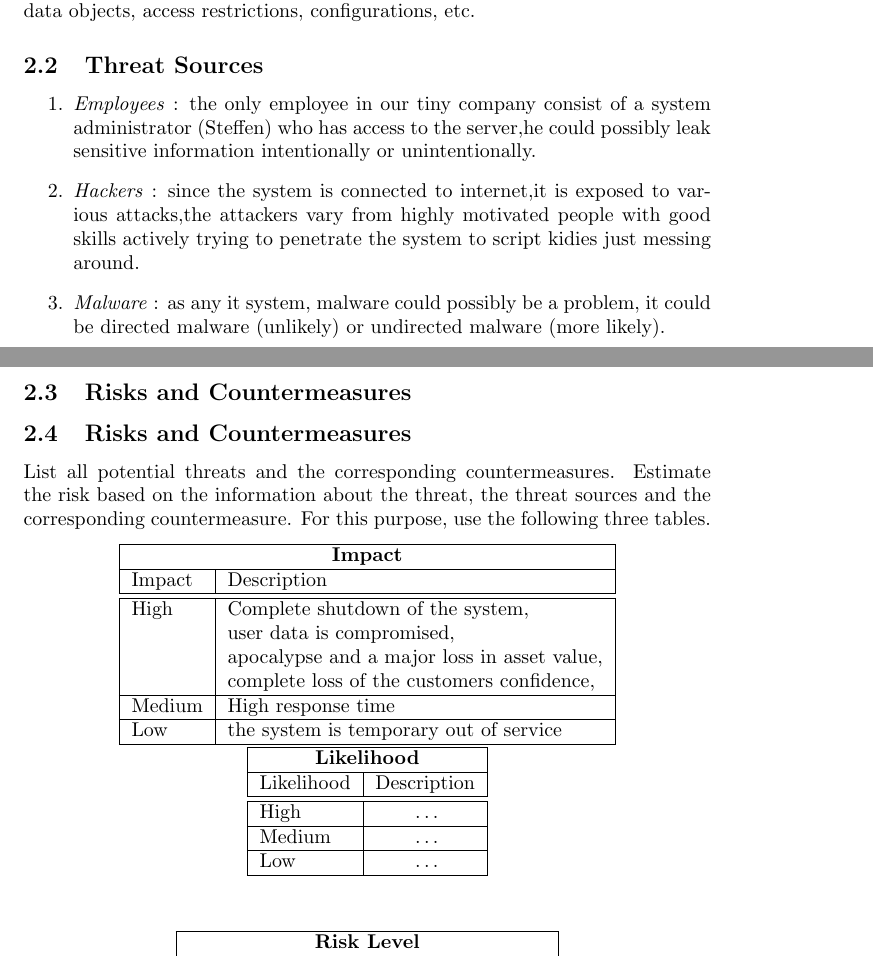
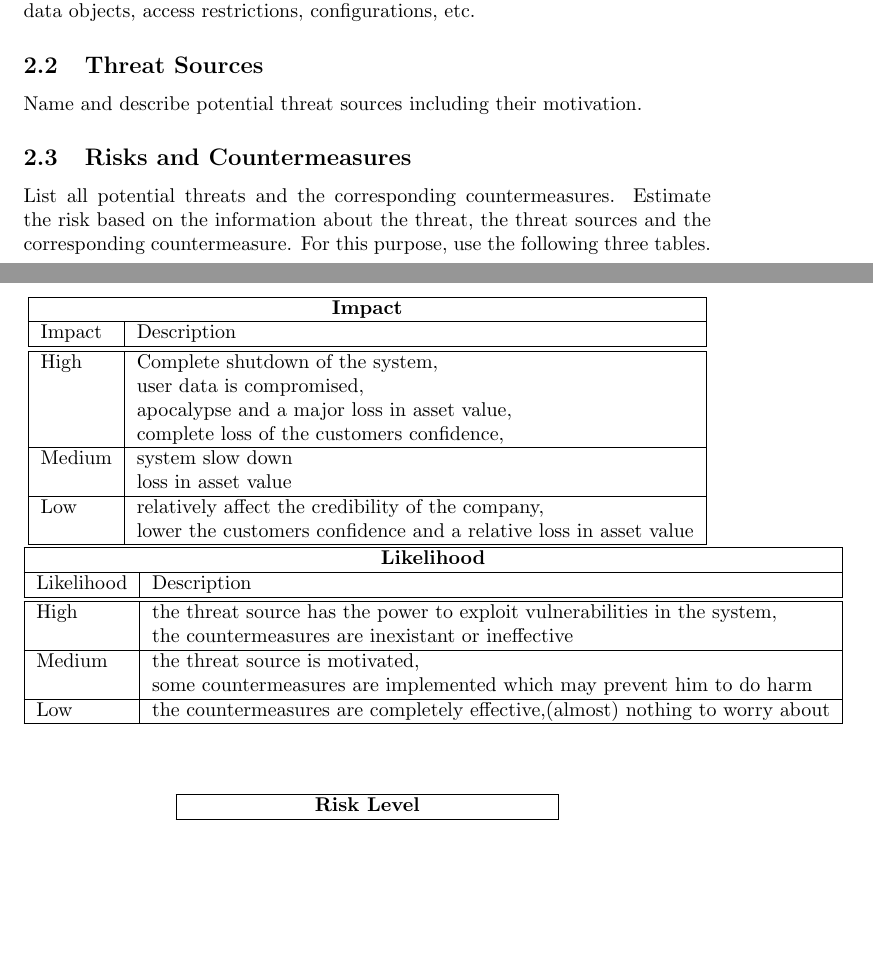
Before and after one commit to Silverbaq/itu-security, a LaTeX document (reports/systemdescription.tex, which reads reports/systemdescription2.tex): two parts of pages 4 and 5 of 6, joined at a grey line, cut so that both start at the same text, the shorter picture padded with empty space. Compiled offline with pdfLaTeX.

Commit message:
malik version

```diff
--- a/reports/systemdescription2.tex
+++ b/reports/systemdescription2.tex
@@ -7,13 +7,9 @@ Describe the relevant assets and their required security
   configurations, etc.
 
 \subsection{Threat Sources}
-\begin{enumerate}
 
-\item \textit{Employees} : the only employee in our tiny company consist of a system administrator (Steffen) who has access to the server,he could possibly leak sensitive information intentionally or unintentionally.
-\item \textit{Hackers} : since the system is connected to internet,it is exposed to various attacks,the attackers vary from highly motivated people with good skills actively trying to penetrate the system to script kidies just messing around.
-\item \textit{Malware} : as any it system, malware could possibly be a problem, it could be directed malware (unlikely) or undirected malware (more likely).
-\end{enumerate}
- \subsection{Risks and Countermeasures}
+Name and describe potential threat sources including their motivation.
+
 \subsection{Risks and Countermeasures}
 
 List all potential threats and the
@@ -38,9 +34,11 @@ High & Complete shutdown of the system, \\
      & complete loss of the customers confidence, \\
 
 \hline
-Medium & High response time \\
+Medium & system slow down\\
+	   & loss in asset value \\
 \hline
-Low   & the system is temporary out of service\\
+Low   & relatively affect the credibility of the company,\\
+& lower the customers confidence and a relative loss in asset value\\
 \hline
 \end{tabular}
 %
@@ -54,11 +52,13 @@ Low   & the system is temporary out of service\\
 Likelihood & Description \\
 \hline
 \hline
-High   & \hspace*{20pt}\ldots \\
+High   &  the threat source has the power to exploit vulnerabilities in the system,\\
+& the countermeasures are inexistant or ineffective \\
 \hline
-Medium & \hspace*{20pt}\ldots \\
+Medium & the threat source is motivated, \\
+& some countermeasures are implemented which may prevent him to do harm \\
 \hline
-Low   & \hspace*{20pt}\ldots \\
+Low   & the countermeasures are completely effective,(almost) nothing to worry about \\
 \hline
 \end{tabular}
 \end{center}
```
Also changed, not shown: reports/systemdescription2.tex (11 more changed lines).
